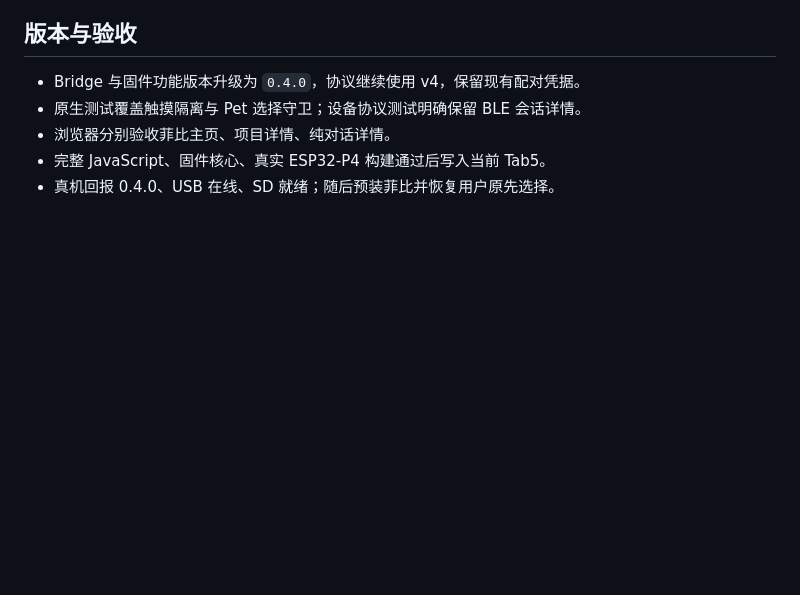
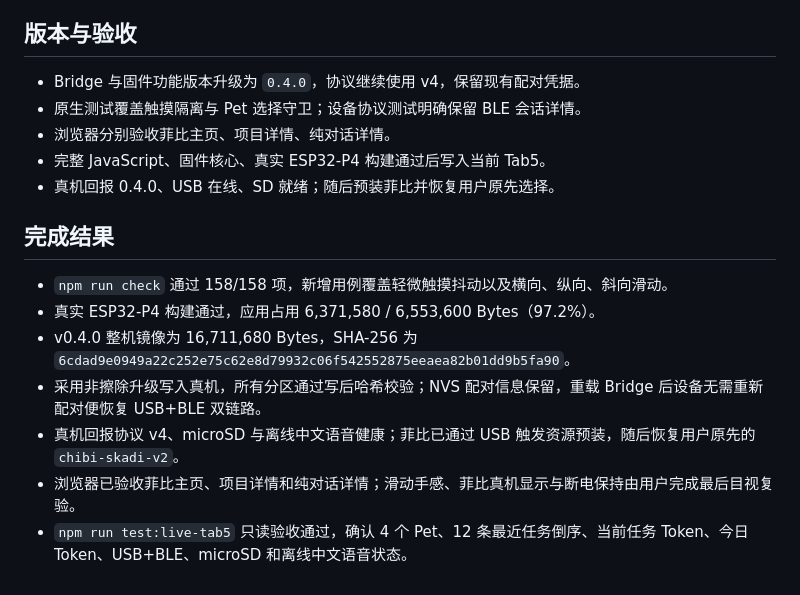
Before and after one commit to 1122414/codex_desk_pet, a Markdown page: 2026-07-28_003.md, the part around the change. GitHub-like rendering; blank space fills up the shorter version.

```diff
--- a/2026-07-28_003.md
+++ b/2026-07-28_003.md
@@ -46,3 +46,13 @@
 - 浏览器分别验收菲比主页、项目详情、纯对话详情。
 - 完整 JavaScript、固件核心、真实 ESP32-P4 构建通过后写入当前 Tab5。
 - 真机回报 0.4.0、USB 在线、SD 就绪；随后预装菲比并恢复用户原先选择。
+
+## 完成结果
+
+- `npm run check` 通过 158/158 项，新增用例覆盖轻微触摸抖动以及横向、纵向、斜向滑动。
+- 真实 ESP32-P4 构建通过，应用占用 6,371,580 / 6,553,600 Bytes（97.2%）。
+- v0.4.0 整机镜像为 16,711,680 Bytes，SHA-256 为 `6cdad9e0949a22c252e75c62e8d79932c06f542552875eeaea82b01dd9b5fa90`。
+- 采用非擦除升级写入真机，所有分区通过写后哈希校验；NVS 配对信息保留，重载 Bridge 后设备无需重新配对便恢复 USB+BLE 双链路。
+- 真机回报协议 v4、microSD 与离线中文语音健康；菲比已通过 USB 触发资源预装，随后恢复用户原先的 `chibi-skadi-v2`。
+- 浏览器已验收菲比主页、项目详情和纯对话详情；滑动手感、菲比真机显示与断电保持由用户完成最后目视复验。
+- `npm run test:live-tab5` 只读验收通过，确认 4 个 Pet、12 条最近任务倒序、当前任务 Token、今日 Token、USB+BLE、microSD 和离线中文语音状态。
```
Also changed, not shown: README.md (+3 -3 lines), docs/acceptance.md (+14 -6 lines).
